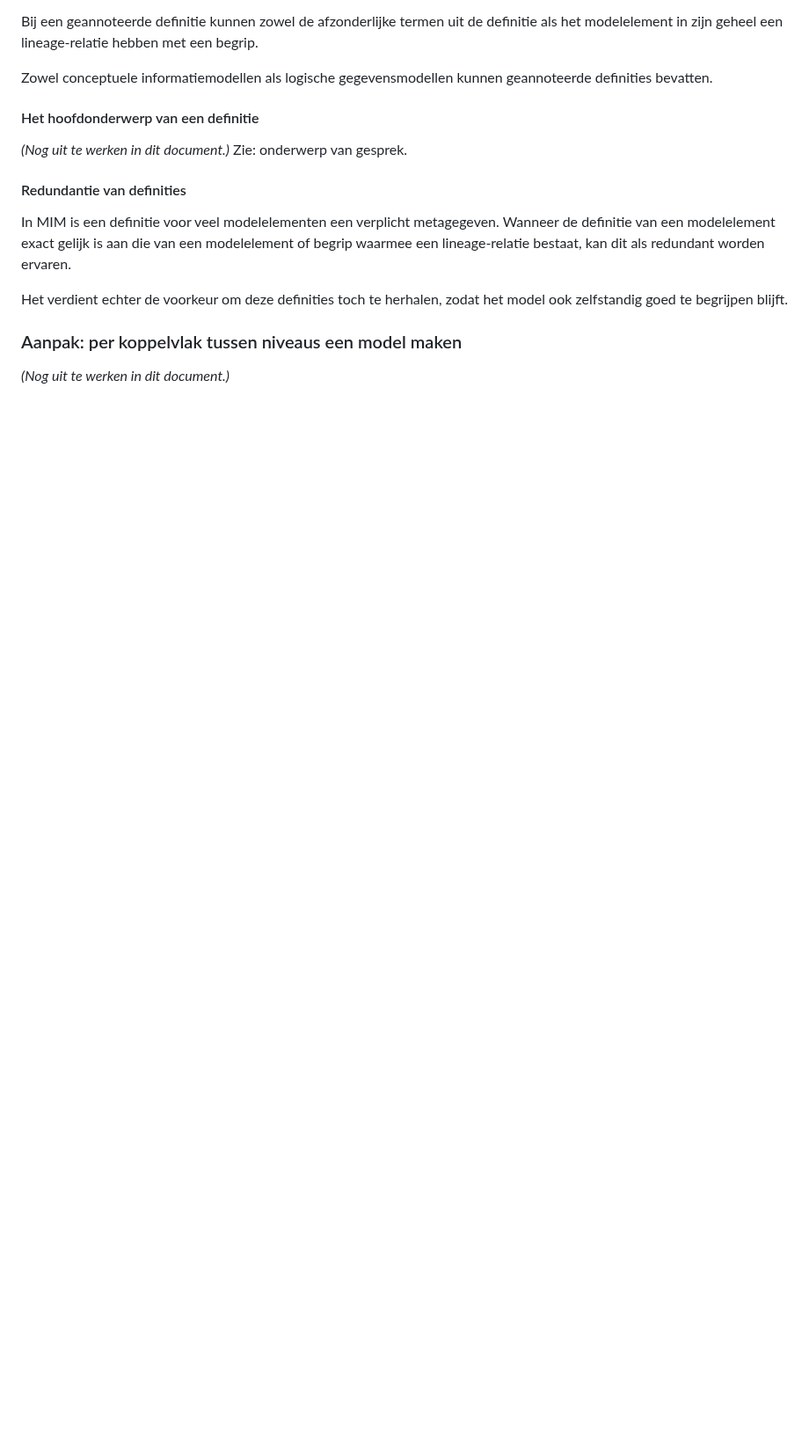
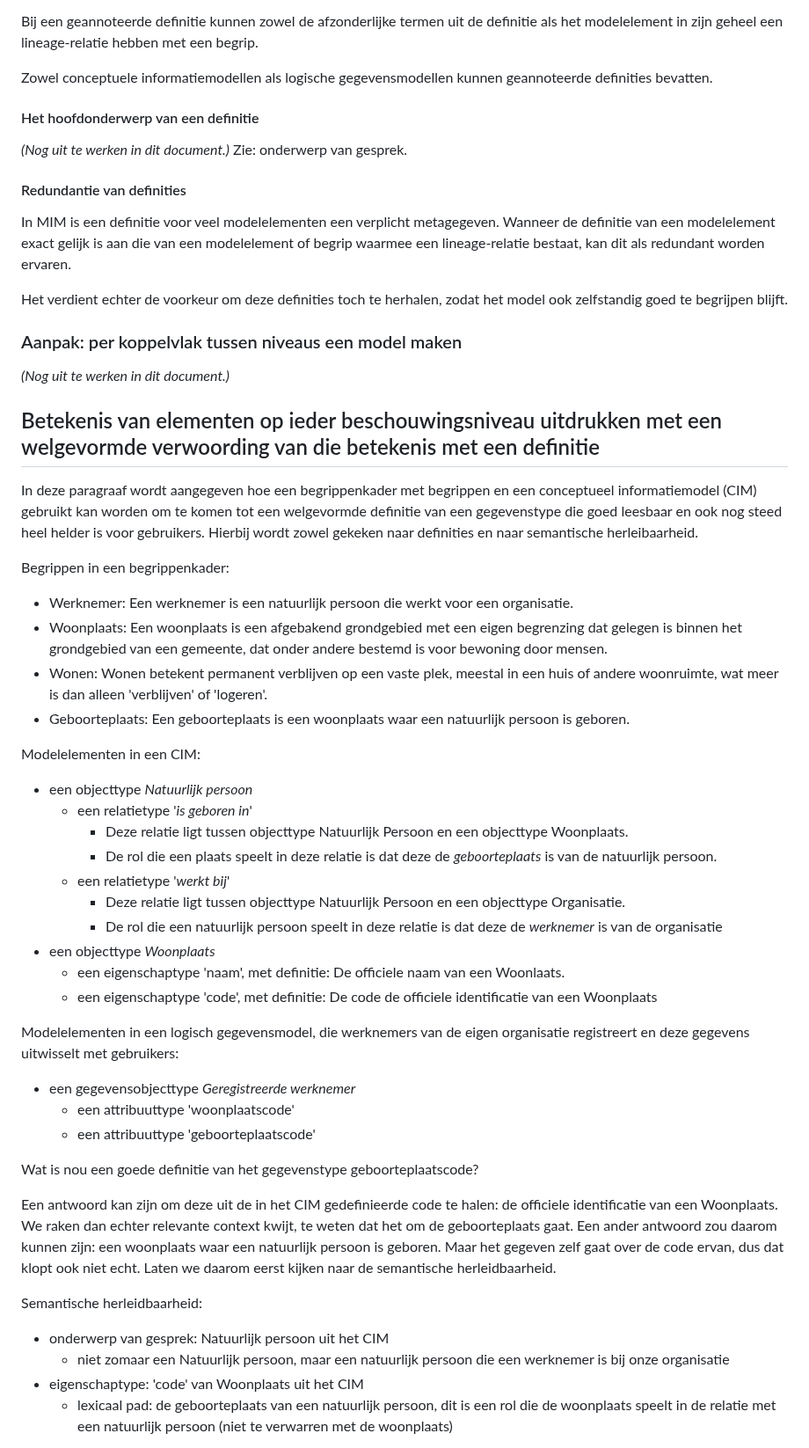
Before and after one commit to Geonovum/mim-lineage, a Markdown page: lineagemodel.md, the part around one of its changes. Shown at 88% size. Drawn GitHub-style; blank space fills up the shorter version.

Commit message:
Update lineagemodel.md
Initiele tekst opnemen tbv review

```diff
--- a/lineagemodel.md
+++ b/lineagemodel.md
@@ -63,3 +63,40 @@ Het verdient echter de voorkeur om deze definities toch te herhalen, zodat het m
 ### Aanpak: per koppelvlak tussen niveaus een model maken
 *(Nog uit te werken in dit document.)*
 
+## Betekenis van elementen op ieder beschouwingsniveau uitdrukken met een welgevormde verwoording van die betekenis met een definitie
+
+In deze paragraaf wordt aangegeven hoe een begrippenkader met begrippen en een conceptueel informatiemodel (CIM) gebruikt kan worden om te komen tot een welgevormde definitie van een gegevenstype die goed leesbaar en ook nog steed heel helder is voor gebruikers. Hierbij wordt zowel gekeken naar definities en naar semantische herleibaarheid.
+
+Begrippen in een begrippenkader:
+- Werknemer: Een werknemer is een natuurlijk persoon die werkt voor een organisatie.
+- Woonplaats: Een woonplaats is een afgebakend grondgebied met een eigen begrenzing dat gelegen is binnen het grondgebied van een gemeente, dat onder andere bestemd is voor bewoning door mensen.
+- Wonen: Wonen betekent permanent verblijven op een vaste plek, meestal in een huis of andere woonruimte, wat meer is dan alleen 'verblijven' of 'logeren'.
+- Geboorteplaats: Een geboorteplaats is een woonplaats waar een natuurlijk persoon is geboren.
+
+Modelelementen in een CIM:
+- een objecttype _Natuurlijk persoon_
+   - een relatietype '_is geboren in_'
+      - Deze relatie ligt tussen objecttype Natuurlijk Persoon en een objecttype Woonplaats.
+      - De rol die een plaats speelt in deze relatie is dat deze de _geboorteplaats_ is van de natuurlijk persoon.
+   - een relatietype '_werkt bij_'
+      - Deze relatie ligt tussen objecttype Natuurlijk Persoon en een objecttype Organisatie.
+      - De rol die een natuurlijk persoon speelt in deze relatie is dat deze de _werknemer_ is van de organisatie
+- een objecttype _Woonplaats_
+   - een eigenschaptype 'naam', met definitie: De officiele naam van een Woonlaats.
+   - een eigenschaptype 'code', met definitie: De code de officiele identificatie van een Woonplaats
+
+Modelelementen in een logisch gegevensmodel, die werknemers van de eigen organisatie registreert en deze gegevens uitwisselt met gebruikers:
+- een gegevensobjecttype _Geregistreerde werknemer_
+   - een attribuuttype 'woonplaatscode'
+   - een attribuuttype 'geboorteplaatscode'
+
+Wat is nou een goede definitie van het gegevenstype geboorteplaatscode?
+
+Een antwoord kan zijn om deze uit de in het CIM gedefinieerde code te halen: de officiele identificatie van een Woonplaats. We raken dan echter relevante context kwijt, te weten dat het om de geboorteplaats gaat. Een ander antwoord zou daarom kunnen zijn: een woonplaats waar een natuurlijk persoon is geboren. Maar het gegeven zelf gaat over de code ervan, dus dat klopt ook niet echt. Laten we daarom eerst kijken naar de semantische herleidbaarheid.
+
+Semantische herleidbaarheid:
+- onderwerp van gesprek: Natuurlijk persoon uit het CIM
+   - niet zomaar een Natuurlijk persoon, maar een natuurlijk persoon die een werknemer is bij onze organisatie
+- eigenschaptype: 'code' van Woonplaats uit het CIM
+   - lexicaal pad: de geboorteplaats van een natuurlijk persoon, dit is een rol die de woonplaats speelt in de relatie met een natuurlijk persoon (niet te verwarren met de woonplaats)
+
```
Also changed, not shown: other parts of lineagemodel.md (+14 -0 lines).
